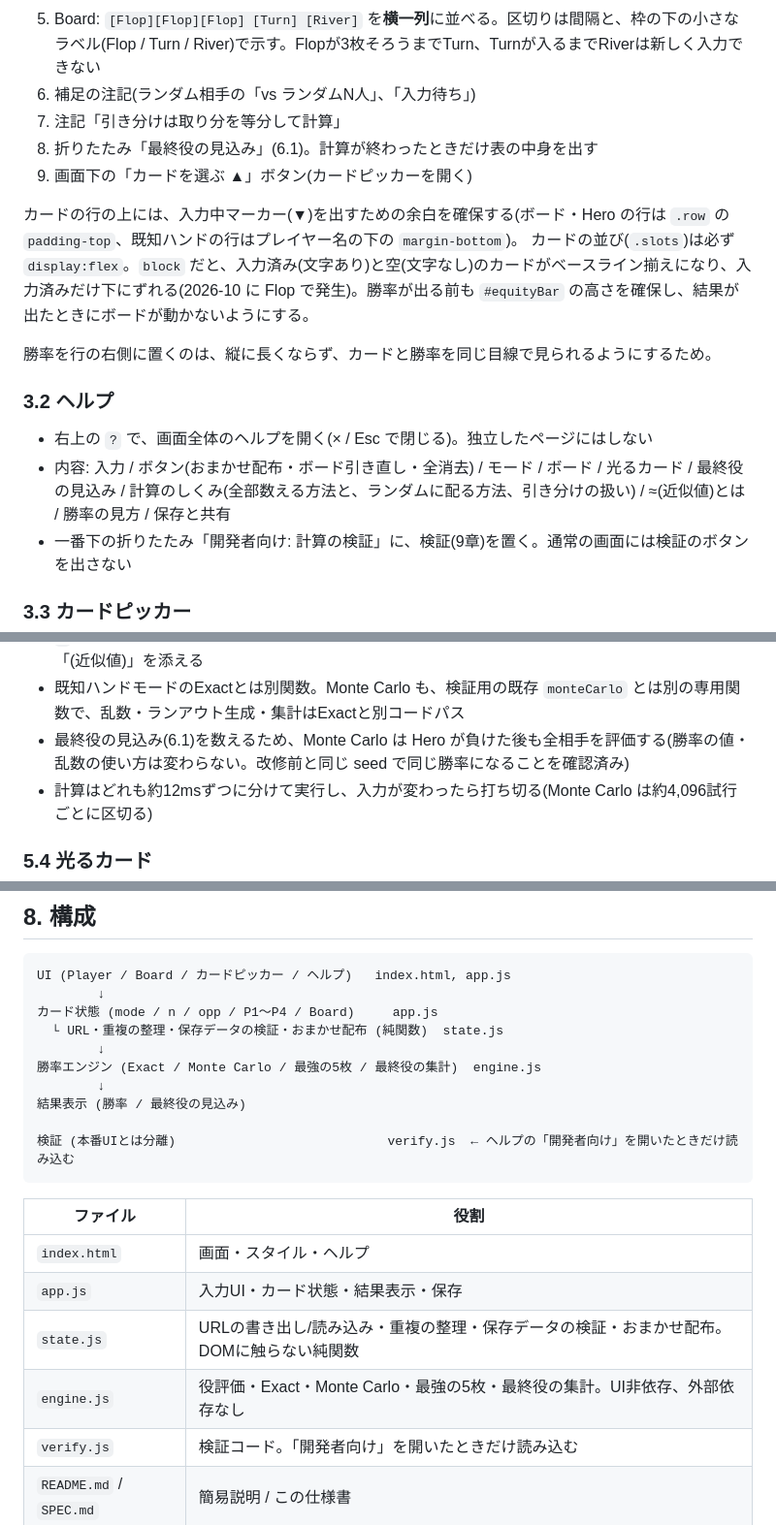
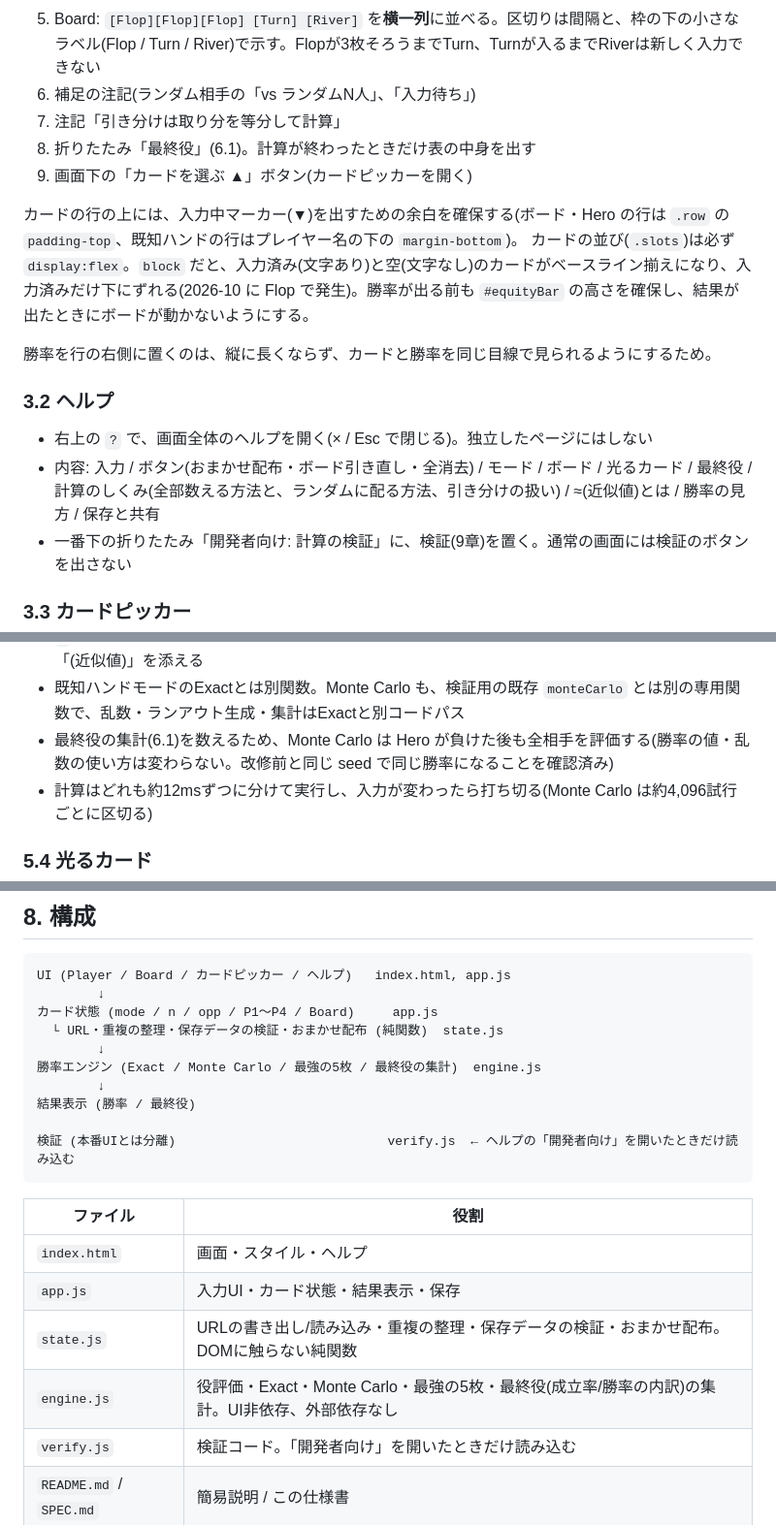
Before and after one commit to menosgrande/DealScope, a Markdown page: SPEC.md, 3 parts joined by grey strips. Shown at 97% size. Rendered like a GitHub page.

Commit message:
Finalize final-hand metric definitions

````diff
--- a/SPEC.md
+++ b/SPEC.md
@@ -50,7 +50,7 @@
 5. Board: `[Flop][Flop][Flop] [Turn] [River]` を**横一列**に並べる。区切りは間隔と、枠の下の小さなラベル(Flop / Turn / River)で示す。Flopが3枚そろうまでTurn、Turnが入るまでRiverは新しく入力できない
 6. 補足の注記(ランダム相手の「vs ランダムN人」、「入力待ち」)
 7. 注記「引き分けは取り分を等分して計算」
-8. 折りたたみ「最終役の見込み」(6.1)。計算が終わったときだけ表の中身を出す
+8. 折りたたみ「最終役」(6.1)。計算が終わったときだけ表の中身を出す
 9. 画面下の「カードを選ぶ ▲」ボタン(カードピッカーを開く)
 
 カードの行の上には、入力中マーカー(▼)を出すための余白を確保する(ボード・Hero の行は `.row` の `padding-top`、既知ハンドの行はプレイヤー名の下の `margin-bottom`)。
@@ -61,7 +61,7 @@
 ### 3.2 ヘルプ
 
 - 右上の `?` で、画面全体のヘルプを開く(× / Esc で閉じる)。独立したページにはしない
-- 内容: 入力 / ボタン(おまかせ配布・ボード引き直し・全消去) / モード / ボード / 光るカード / 最終役の見込み / 計算のしくみ(全部数える方法と、ランダムに配る方法、引き分けの扱い) / ≈(近似値)とは / 勝率の見方 / 保存と共有
+- 内容: 入力 / ボタン(おまかせ配布・ボード引き直し・全消去) / モード / ボード / 光るカード / 最終役 / 計算のしくみ(全部数える方法と、ランダムに配る方法、引き分けの扱い) / ≈(近似値)とは / 勝率の見方 / 保存と共有
 - 一番下の折りたたみ「開発者向け: 計算の検証」に、検証(9章)を置く。通常の画面には検証のボタンを出さない
 
 ### 3.3 カードピッカー
@@ -180,7 +180,7 @@ Boardの「× 消去」は、**プレイヤーのカードを変更せず、Boar
   - 100,000回のときの誤差は、概ね0.16ポイント以下(1σ)を目安とする。1試行の結果は 勝ち=1 / 引き分け=取り分 / 負け=0 で、分散は p(1−p) 以下に収まるため、これは**保守的な上限の目安**(厳密な標準誤差ではなく、保証値でもない)。最大は勝率50%付近で、0%や100%に近いほど小さい
 - `≈` が付くのは近似のときだけ。結果の近くに「vs ランダムN人」と小さく表示し、近似のときは「(近似値)」を添える
 - 既知ハンドモードのExactとは別関数。Monte Carlo も、検証用の既存 `monteCarlo` とは別の専用関数で、乱数・ランアウト生成・集計はExactと別コードパス
-- 最終役の見込み(6.1)を数えるため、Monte Carlo は Hero が負けた後も全相手を評価する(勝率の値・乱数の使い方は変わらない。改修前と同じ seed で同じ勝率になることを確認済み)
+- 最終役の集計(6.1)を数えるため、Monte Carlo は Hero が負けた後も全相手を評価する(勝率の値・乱数の使い方は変わらない。改修前と同じ seed で同じ勝率になることを確認済み)
 - 計算はどれも約12msずつに分けて実行し、入力が変わったら打ち切る(Monte Carlo は約4,096試行ごとに区切る)
 
 ### 5.4 光るカード
@@ -279,7 +279,7 @@ UI (Player / Board / カードピッカー / ヘルプ)   index.html, app.js
         ↓
 勝率エンジン (Exact / Monte Carlo / 最強の5枚 / 最終役の集計)  engine.js
         ↓
-結果表示 (勝率 / 最終役の見込み)
+結果表示 (勝率 / 最終役)
 
 検証 (本番UIとは分離)                            verify.js  ← ヘルプの「開発者向け」を開いたときだけ読み込む
 ```
@@ -289,7 +289,7 @@ UI (Player / Board / カードピッカー / ヘルプ)   index.html, app.js
 | `index.html` | 画面・スタイル・ヘルプ |
 | `app.js` | 入力UI・カード状態・結果表示・保存 |
 | `state.js` | URLの書き出し/読み込み・重複の整理・保存データの検証・おまかせ配布。DOMに触らない純関数 |
-| `engine.js` | 役評価・Exact・Monte Carlo・最強の5枚・最終役の集計。UI非依存、外部依存なし |
+| `engine.js` | 役評価・Exact・Monte Carlo・最強の5枚・最終役(成立率/勝率の内訳)の集計。UI非依存、外部依存なし |
 | `verify.js` | 検証コード。「開発者向け」を開いたときだけ読み込む |
 | `README.md` / `SPEC.md` | 簡易説明 / この仕様書 |
 
````
Also changed, not shown: other parts of SPEC.md (+2 -2 lines).
